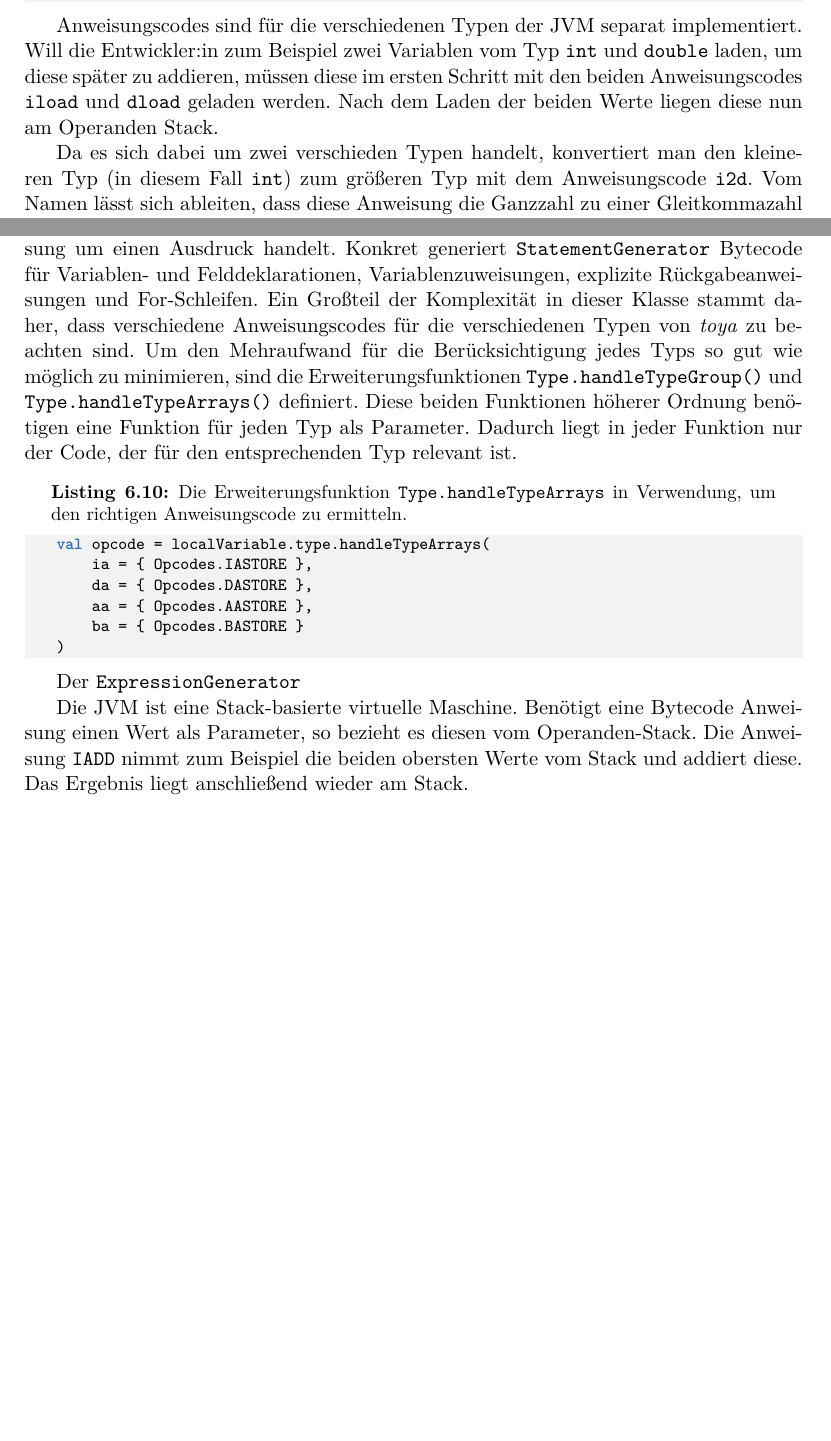
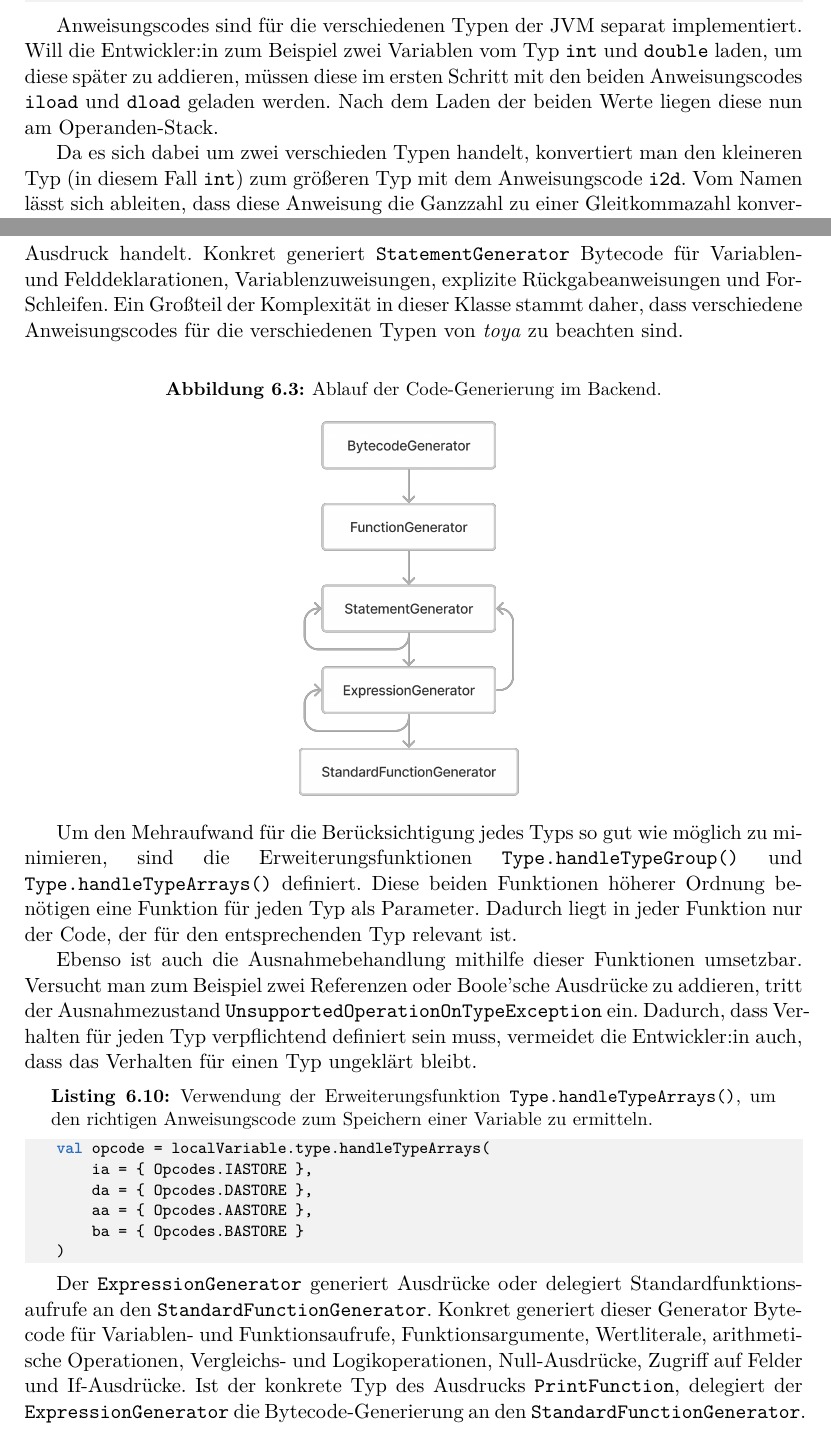
Before and after one commit to lhofwimmer/toya-ba, a LaTeX thesis (main.tex, which reads chapters/toya_implementation.tex): two parts of pages 28 and 37 of 53, joined at a grey line, cut so that both start at the same text, the shorter picture padded with empty space. The pictures show the PDF file main.pdf that the author committed with the source.

Commit message:
furhter work

```diff
--- a/chapters/toya_implementation.tex
+++ b/chapters/toya_implementation.tex
@@ -259,11 +260,13 @@ Der \texttt{FunctionGenerator} iteriert über die Liste aller Anweisungen der Fu
     \centering
-    \includegraphics[width=\textwidth]{Backend.Flowchart}
-    \label{fig:compiler-architecture}
+    \includegraphics[scale=0.3]{Backend.Flowchart}
+    \label{fig:backend-flowchart}
 \end{figure}
 
-Der \texttt{StatementGenerator} generiert entweder eine Anweisung selbst oder delegiert diese Aufgabe an den \texttt{ExpressionGenerator}, wenn es sich bei der Anweisung um einen Ausdruck handelt. Konkret generiert \texttt{StatementGenerator} Bytecode für Variablen- und Felddeklarationen, Variablenzuweisungen, explizite Rückgabeanweisungen und For-Schleifen. Ein Großteil der Komplexität in dieser Klasse stammt daher, dass verschiedene Anweisungscodes für die verschiedenen Typen von \toya zu beachten sind. Um den Mehraufwand für die Berücksichtigung jedes Typs so gut wie möglich zu minimieren, sind die Erweiterungsfunktionen \texttt{Type.handleTypeGroup()} und \texttt{Type.handleTypeArrays()} definiert. Diese beiden Funktionen höherer Ordnung benötigen eine Funktion für jeden Typ als Parameter. Dadurch liegt in jeder Funktion nur der Code, der für den entsprechenden Typ relevant ist.
+Um den Mehraufwand für die Berücksichtigung jedes Typs so gut wie möglich zu minimieren, sind die Erweiterungsfunktionen \texttt{Type.handleTypeGroup()} und\break \texttt{Type.handleTypeArrays()} definiert. Diese beiden Funktionen höherer Ordnung benötigen eine Funktion für jeden Typ als Parameter. Dadurch liegt in jeder Funktion nur der Code, der für den entsprechenden Typ relevant ist.
 
-\begin{KotlinCode}[numbers=none, caption={Die Erweiterungsfunktion \texttt{Type.handleTypeArrays} in Verwendung, um den richtigen Anweisungscode zu ermitteln.}]
+Ebenso ist auch die Ausnahmebehandlung mithilfe dieser Funktionen umsetzbar. Versucht man zum Beispiel zwei Referenzen oder Boole'sche Ausdrücke zu addieren, tritt der Ausnahmezustand \texttt{UnsupportedOperationOnTypeException} ein. Dadurch, dass Verhalten für jeden Typ verpflichtend definiert sein muss, vermeidet die Entwickler:in auch, dass das Verhalten für einen Typ ungeklärt bleibt.
+
+\begin{KotlinCode}[numbers=none, caption={Verwendung der Erweiterungsfunktion \texttt{Type.handleTypeArrays()}, um den richtigen Anweisungscode zum Speichern einer Variable zu ermitteln.}]
 val opcode = localVariable.type.handleTypeArrays(
     ia = { Opcodes.IASTORE },
     da = { Opcodes.DASTORE },
@@ -272,13 +275,7 @@ val opcode = localVariable.type.handleTypeArrays(
 )
 \end{KotlinCode}
 
-Der \texttt{ExpressionGenerator} generiert Ausdrücke und Standardfunktionen. Konkret generiert der \texttt{ExpressionGenerator} Bytecode für Variablen- und Funktionsaufrufe, Funktions
-
-
-
-Die JVM ist eine Stack-basierte virtuelle Maschine. Benötigt eine Bytecode Anweisung einen Wert als Parameter, so bezieht es diesen vom Operanden-Stack. Die Anweisung \texttt{IADD} nimmt zum Beispiel die beiden obersten Werte vom Stack und addiert diese. Das Ergebnis liegt anschließend wieder am Stack.
-
-
+Der \texttt{ExpressionGenerator} generiert Ausdrücke oder delegiert Standardfunktionsaufrufe an den \texttt{StandardFunctionGenerator}. Konkret generiert dieser Generator Bytecode für Variablen- und Funktionsaufrufe, Funktionsargumente, Wertliterale, arithmetische Operationen, Vergleichs- und Logikoperationen, Null-Ausdrücke, Zugriff auf Felder und If-Ausdrücke. Ist der konkrete Typ des Ausdrucks \texttt{PrintFunction}, delegiert der \texttt{ExpressionGenerator} die Bytecode-Generierung an den \texttt{StandardFunctionGenerator}.
 
 Der \texttt{StandardFunctionGenerator} generiert alle Standardfunktionen. Im Falle der \texttt{PrintFunction} verwendet \toya die \texttt{System.out.println} Implementierung von Java. In einem ersten Schritt ermittelt \toya die Referenz des \texttt{PrintSteam} Typs in Form der statischen Variable \texttt{out} und evaluiert \toya den Wert des Ausdrucks, der auszugeben ist. Anschließend wird die \texttt{println} Funktion des \texttt{out} Objekts aufgerufen. Die \texttt{println} Funktion verwendet den oben aufliegenden Wert am Operanden-Stack, weswegen dieser Wert im ersten Schritt bereits evaluiert wurde.
 
```
Also changed, not shown: chapters/jvm.tex (+3 -3 lines), images/Backend.Flowchart.png, main.pdf, chapters/toya_implementation.tex (5 more changed lines).
